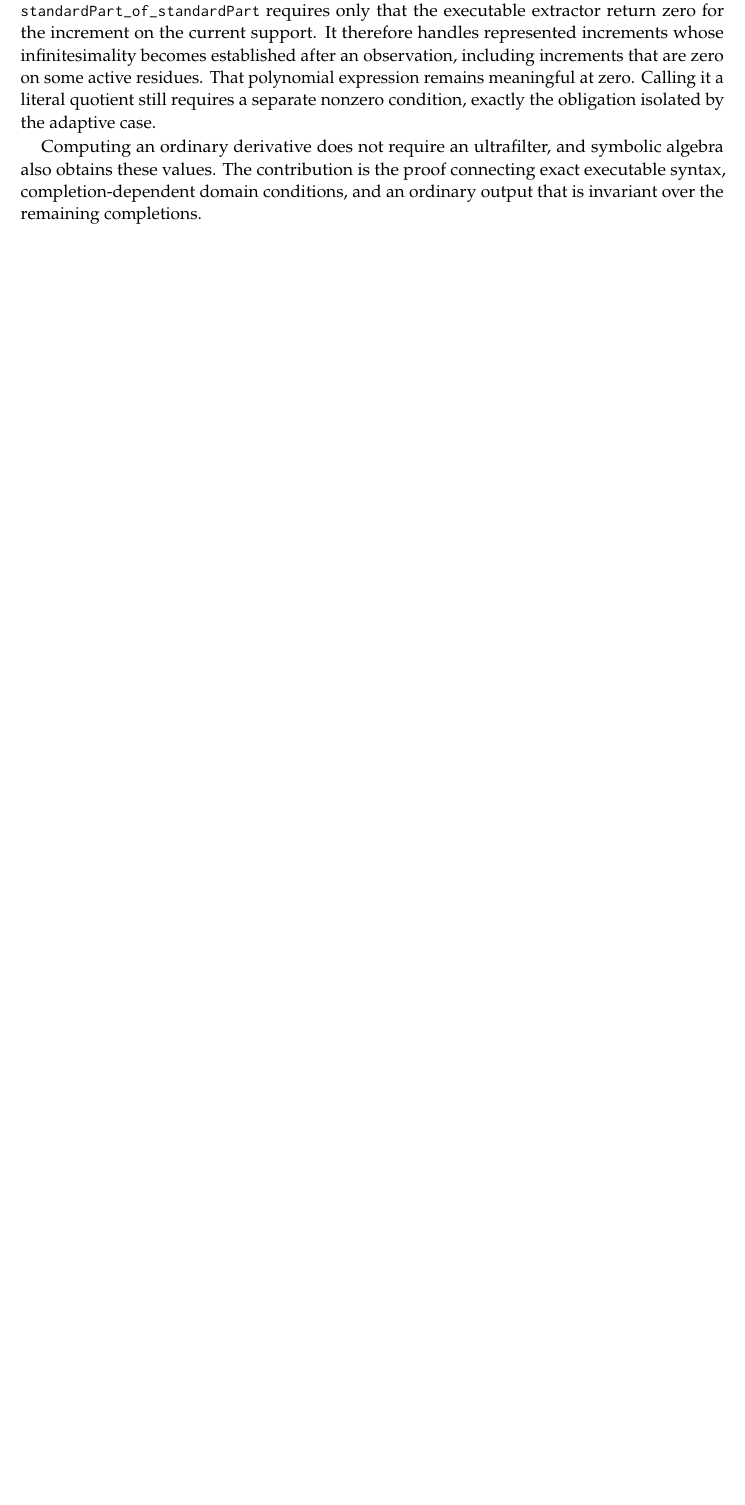
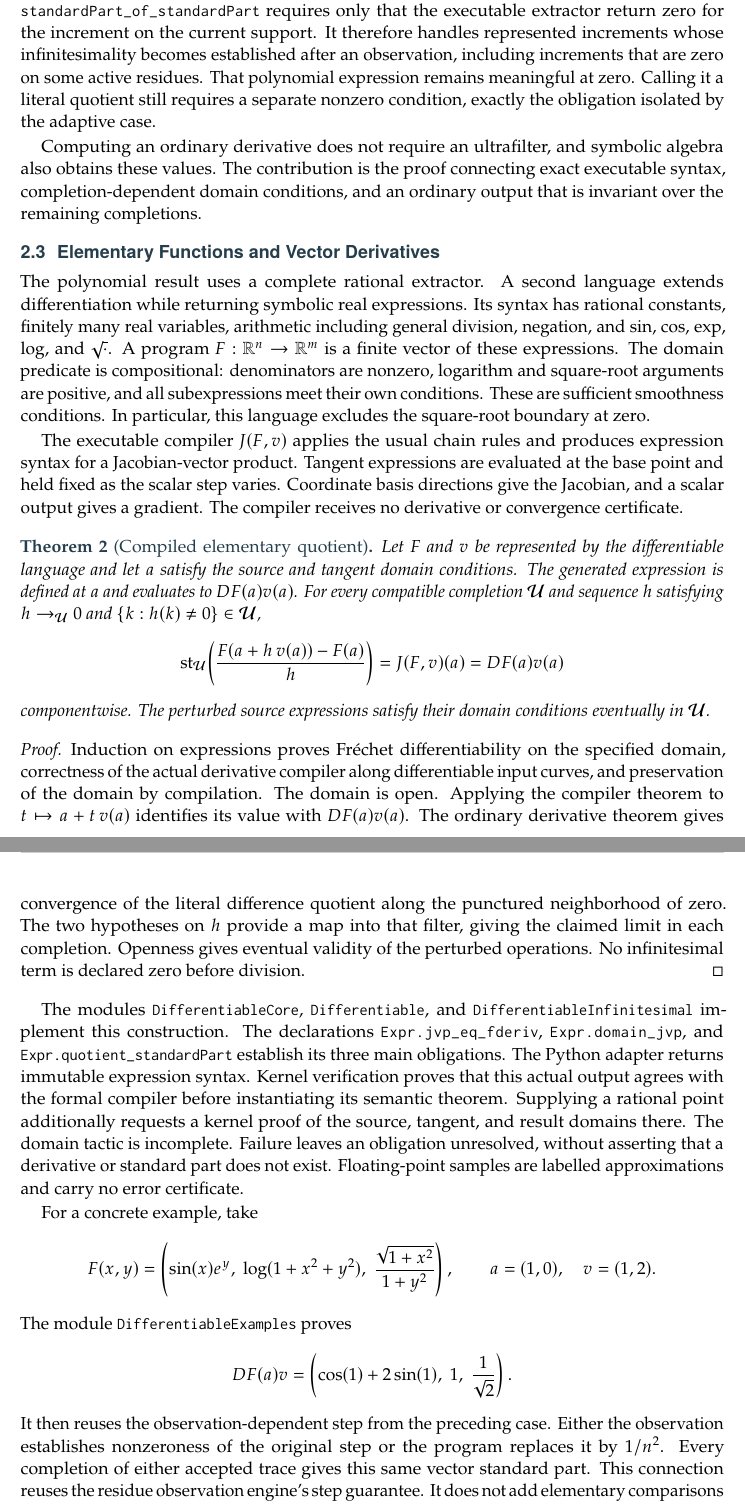
Before and after one commit to krzysztofwos/hyperreals, a LaTeX document (paper/paper.tex): part of page 5 of 14 before the commit and two parts of pages 5 and 6 of 16 after it, the two joined at a grey line, cut so that both start at the same text, the shorter picture padded with empty space. Compiled offline with pdfLaTeX; a LaTeX package or settings file that is missing is left out.

Commit message:
docs(paper): present verified elementary quotient semantics

```diff
--- a/paper/paper.tex
+++ b/paper/paper.tex
@@ -299,6 +299,40 @@ No derivative value, expanded numerator, or convergence certificate is supplied
 The proofs are in \code{PolynomialDifferentiation}. The declaration \path{rational_polynomial_representable} covers every rational polynomial with a finite coefficient list. The declarations \path{quotientExpr_denote} and \path{quotientExpr_computes_derivative} connect the generated expression, its executable extraction, and the usual derivative. The more general \path{dividedDifference_standardPart_of_standardPart} requires only that the executable extractor return zero for the increment on the current support. It therefore handles represented increments whose infinitesimality becomes established after an observation, including increments that are zero on some active residues. That polynomial expression remains meaningful at zero. Calling it a literal quotient still requires a separate nonzero condition, exactly the obligation isolated by the adaptive case.
 
 Computing an ordinary derivative does not require an ultrafilter, and symbolic algebra also obtains these values. The contribution is the proof connecting exact executable syntax, completion-dependent domain conditions, and an ordinary output that is invariant over the remaining completions.
+
+\subsection{Elementary Functions and Vector Derivatives}\label{sec:differentiable}
+
+The polynomial result uses a complete rational extractor. A second language extends differentiation while returning symbolic real expressions. Its syntax has rational constants, finitely many real variables, arithmetic including general division, negation, and $\sin$, $\cos$, $\exp$, $\log$, and $\sqrt{\mathord\cdot}$. A program $F:\R^n\to\R^m$ is a finite vector of these expressions. The domain predicate is compositional: denominators are nonzero, logarithm and square-root arguments are positive, and all subexpressions meet their own conditions. These are sufficient smoothness conditions. In particular, this language excludes the square-root boundary at zero.
+
+The executable compiler $J(F,v)$ applies the usual chain rules and produces expression syntax for a Jacobian-vector product. Tangent expressions are evaluated at the base point and held fixed as the scalar step varies. Coordinate basis directions give the Jacobian, and a scalar output gives a gradient. The compiler receives no derivative or convergence certificate.
+
+\begin{theorem}[Compiled elementary quotient]\label{thm:elementary-quotient}
+  Let $F$ and $v$ be represented by the differentiable language and let $a$ satisfy the source and tangent domain conditions. The generated expression is defined at $a$ and evaluates to $DF(a)v(a)$. For every compatible completion $\PUF$ and sequence $h$ satisfying $h\to_{\PUF}0$ and $\{k:h(k)\ne0\}\in\PUF$,
+  \[
+    \st_{\PUF}\!\left(\frac{F(a+h\,v(a))-F(a)}{h}\right)
+    = J(F,v)(a)=DF(a)v(a)
+  \]
+  componentwise. The perturbed source expressions satisfy their domain conditions eventually in $\PUF$.
+\end{theorem}
+
+\begin{proof}
+  Induction on expressions proves Fr\'echet differentiability on the specified domain, correctness of the actual derivative compiler along differentiable input curves, and preservation of the domain by compilation. The domain is open. Applying the compiler theorem to $t\mapsto a+t\,v(a)$ identifies its value with $DF(a)v(a)$. The ordinary derivative theorem gives convergence of the literal difference quotient along the punctured neighborhood of zero. The two hypotheses on $h$ provide a map into that filter, giving the claimed limit in each completion. Openness gives eventual validity of the perturbed operations. No infinitesimal term is declared zero before division.
+\end{proof}
+
+The modules \code{DifferentiableCore}, \code{Differentiable}, and \code{DifferentiableInfinitesimal} implement this construction. The declarations \path{Expr.jvp_eq_fderiv}, \path{Expr.domain_jvp}, and \path{Expr.quotient_standardPart} establish its three main obligations. The Python adapter returns immutable expression syntax. Kernel verification proves that this actual output agrees with the formal compiler before instantiating its semantic theorem. Supplying a rational point additionally requests a kernel proof of the source, tangent, and result domains there. The domain tactic is incomplete. Failure leaves an obligation unresolved, without asserting that a derivative or standard part does not exist. Floating-point samples are labelled approximations and carry no error certificate.
+
+For a concrete example, take
+\[
+  F(x,y)=\left(\sin(x)e^y,\ \log(1+x^2+y^2),\
+    \frac{\sqrt{1+x^2}}{1+y^2}\right),\qquad a=(1,0),\quad v=(1,2).
+\]
+The module \code{DifferentiableExamples} proves
+\[
+  DF(a)v=\left(\cos(1)+2\sin(1),\ 1,\ \frac{1}{\sqrt2}\right).
+\]
+It then reuses the observation-dependent step from the preceding case. Either the observation establishes nonzeroness of the original step or the program replaces it by $1/n^2$. Every completion of either accepted trace gives this same vector standard part. This connection reuses the residue observation engine's step guarantee. It does not add elementary comparisons to that engine or pass an elementary quotient to Laurent normalization.
+
+The two computational guarantees have distinct scopes. Laurent extraction decides whether every compatible completion shares a finite standard part, including certified rejection. The elementary compiler proves a derivative and quotient identity under explicit domains, with symbolic output. It supplies neither complete elementary limit decisions nor reverse-mode differentiation. Arbitrary host-language control flow and tensor execution are also outside this extension.
 
 \section{Finite Observations and Classical Completion}\label{sec:background}
 
```
Also changed, not shown: formalization.md (+25 -2 lines), README.md, paper/paper.pdf, paper/paper.tex (14 more changed lines).
